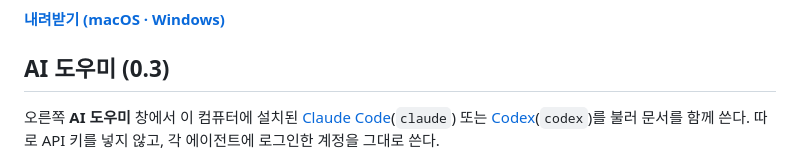
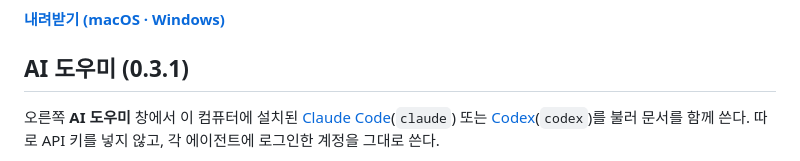
Before and after one commit to uengine-oss/gyeol-writer, a Markdown page: README.md, the part around one of its changes. Drawn GitHub-style.

```diff
--- a/README.md
+++ b/README.md
@@ -6,7 +6,7 @@ HWPX·HWP 문서를 열고 편집해 HWPX로 저장하는 데스크톱 워드프
 
 **[내려받기 (macOS · Windows)](https://github.com/uengine-oss/gyeol-writer/releases/latest)**
 
-## AI 도우미 (0.3)
+## AI 도우미 (0.3.1)
 
 오른쪽 **AI 도우미** 창에서 이 컴퓨터에 설치된 [Claude Code](https://claude.com/claude-code)(`claude`) 또는 [Codex](https://github.com/openai/codex)(`codex`)를 불러 문서를 함께 쓴다. 따로 API 키를 넣지 않고, 각 에이전트에 로그인한 계정을 그대로 쓴다.
 
```
Also changed, not shown: other parts of README.md (+1 -1 lines).
